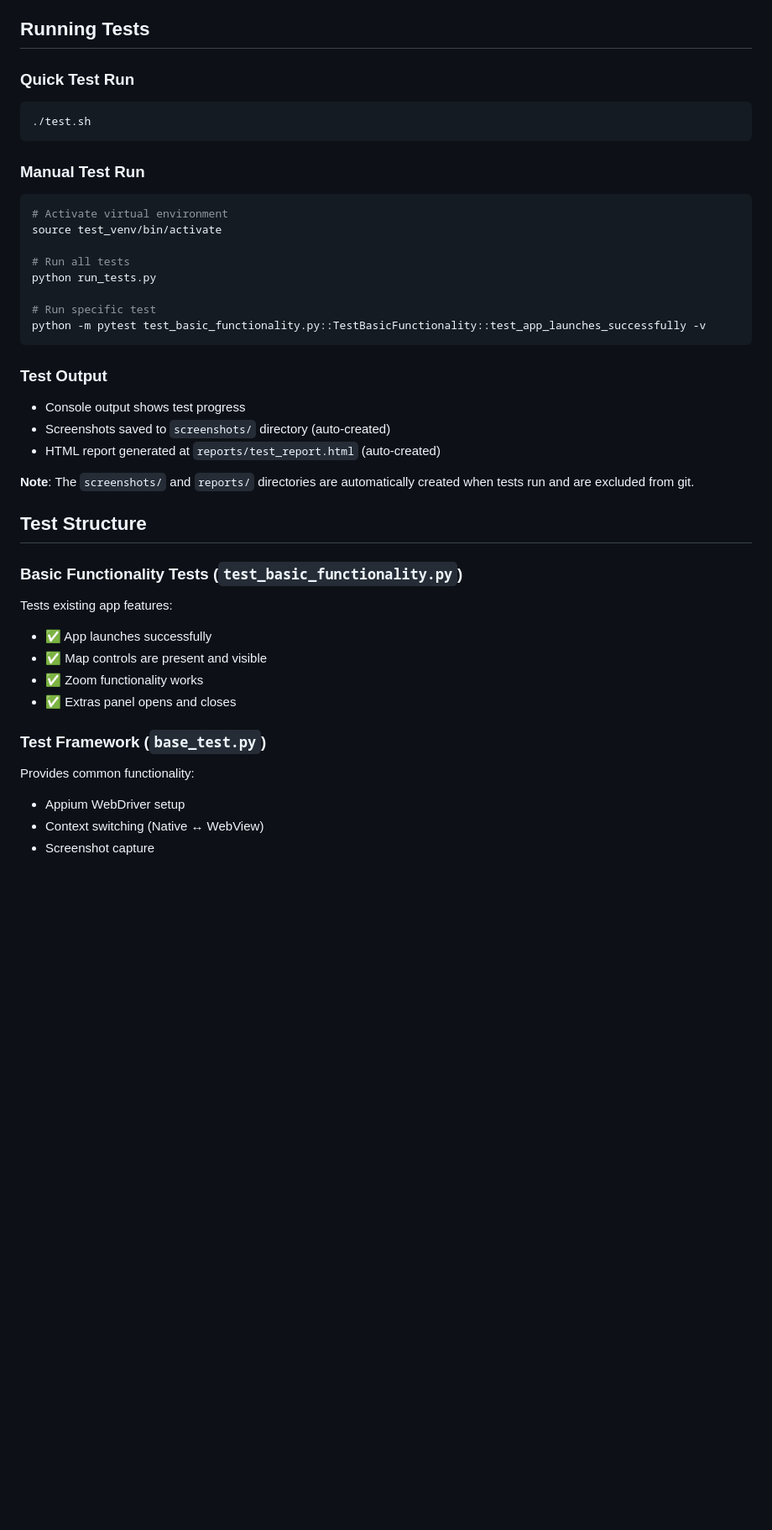
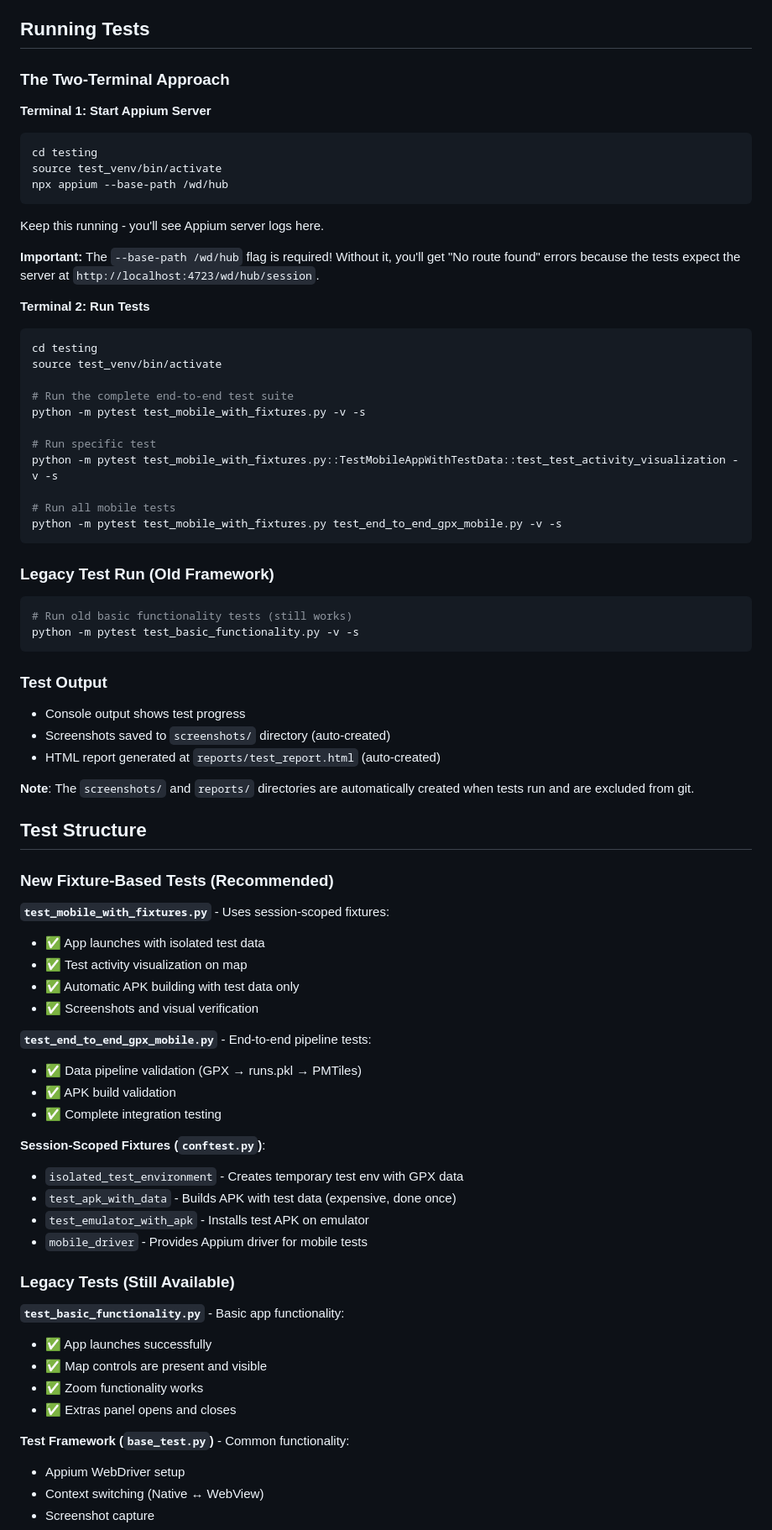
Before and after one commit to imkacarlson/running-heatmap, a Markdown page: testing/README.md, the part around one of its changes. Shown at 84% size. Drawn GitHub-style; blank space fills up the shorter version.

Commit message:
Update Testing README instructions (claude code did this)

````diff
--- a/testing/README.md
+++ b/testing/README.md
@@ -90,23 +96,38 @@ Should show your device/emulator listed.
 
 ## Running Tests
 
-### Quick Test Run
+### The Two-Terminal Approach
+
+**Terminal 1: Start Appium Server**
+```bash
+cd testing
+source test_venv/bin/activate
+npx appium --base-path /wd/hub
+```
+Keep this running - you'll see Appium server logs here.
+
+**Important:** The `--base-path /wd/hub` flag is required! Without it, you'll get "No route found" errors because the tests expect the server at `http://localhost:4723/wd/hub/session`.
+
+**Terminal 2: Run Tests**
+```bash
+cd testing
+source test_venv/bin/activate
+
+# Run the complete end-to-end test suite
+python -m pytest test_mobile_with_fixtures.py -v -s
+
+# Run specific test
+python -m pytest test_mobile_with_fixtures.py::TestMobileAppWithTestData::test_test_activity_visualization -v -s
+
+# Run all mobile tests
+python -m pytest test_mobile_with_fixtures.py test_end_to_end_gpx_mobile.py -v -s
+```
+
+### Legacy Test Run (Old Framework)
 
 ```bash
-./test.sh
-```
-
-### Manual Test Run
-
-```bash
-# Activate virtual environment
-source test_venv/bin/activate
-
-# Run all tests
-python run_tests.py
-
-# Run specific test
-python -m pytest test_basic_functionality.py::TestBasicFunctionality::test_app_launches_successfully -v
+# Run old basic functionality tests (still works)
+python -m pytest test_basic_functionality.py -v -s
 ```
 
 ### Test Output
@@ -119,17 +140,34 @@ python -m pytest test_basic_functionality.py::TestBasicFunctionality::test_app_l
 
 ## Test Structure
 
-### Basic Functionality Tests (`test_basic_functionality.py`)
+### New Fixture-Based Tests (Recommended)
 
-Tests existing app features:
+**`test_mobile_with_fixtures.py`** - Uses session-scoped fixtures:
+- ✅ App launches with isolated test data
+- ✅ Test activity visualization on map
+- ✅ Automatic APK building with test data only
+- ✅ Screenshots and visual verification
+
+**`test_end_to_end_gpx_mobile.py`** - End-to-end pipeline tests:
+- ✅ Data pipeline validation (GPX → runs.pkl → PMTiles)
+- ✅ APK build validation
+- ✅ Complete integration testing
+
+**Session-Scoped Fixtures (`conftest.py`)**:
+- `isolated_test_environment` - Creates temporary test env with GPX data
+- `test_apk_with_data` - Builds APK with test data (expensive, done once)
+- `test_emulator_with_apk` - Installs test APK on emulator
+- `mobile_driver` - Provides Appium driver for mobile tests
+
+### Legacy Tests (Still Available)
+
+**`test_basic_functionality.py`** - Basic app functionality:
 - ✅ App launches successfully
 - ✅ Map controls are present and visible
 - ✅ Zoom functionality works
 - ✅ Extras panel opens and closes
 
-### Test Framework (`base_test.py`)
-
-Provides common functionality:
+**Test Framework (`base_test.py`)** - Common functionality:
 - Appium WebDriver setup
 - Context switching (Native ↔ WebView)
 - Screenshot capture
````
Also changed, not shown: other parts of testing/README.md (+77 -17 lines).
